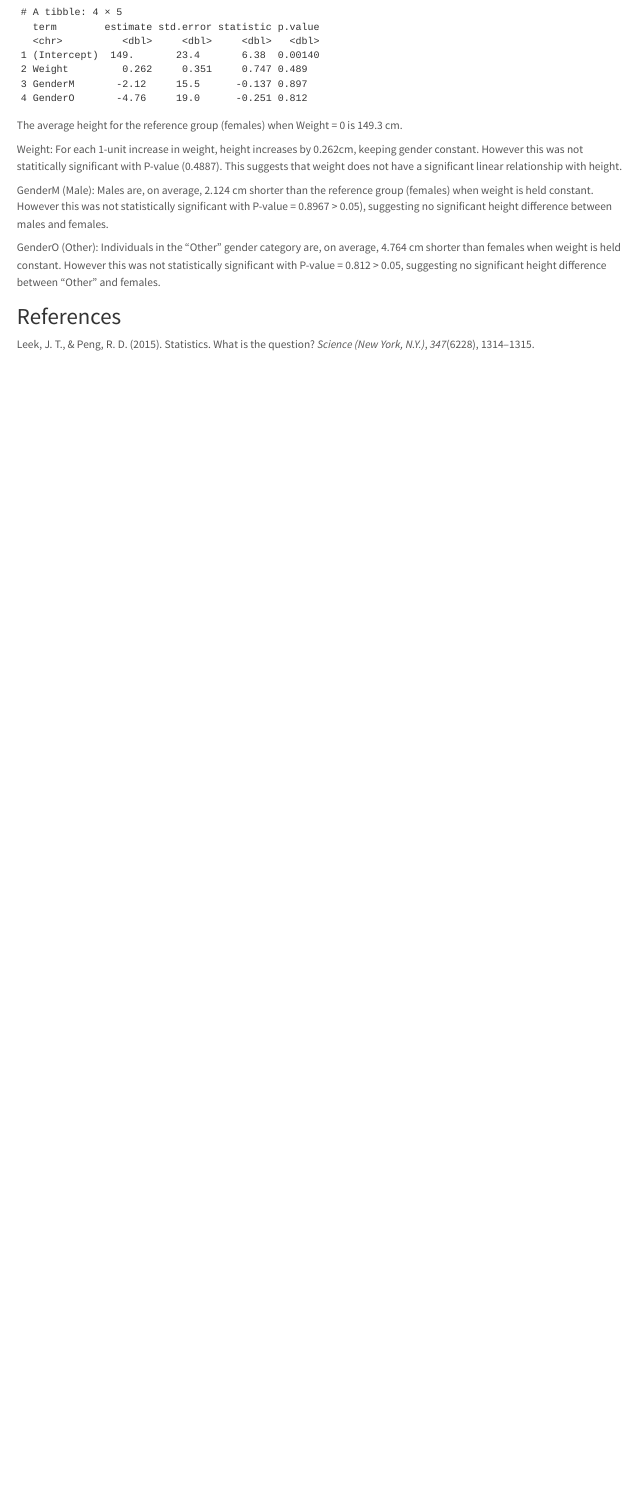
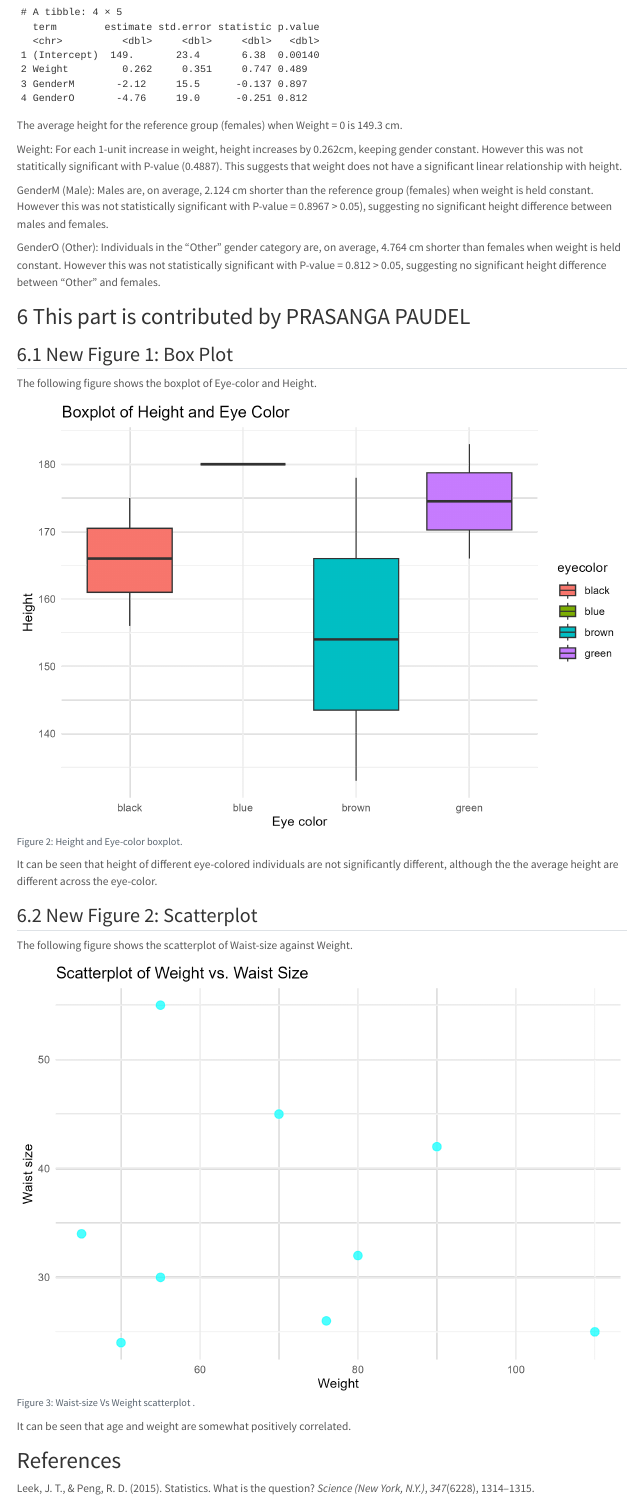
Before and after one commit to Doreen-code/DoreenKalembe-MADA-portifolio, a Quarto document (starter-analysis-exercise/products/report/starter-analysis-report.qmd): the page in a window 1100 px wide, from 2980 px down. Rendered offline with R 4.5, knitr and Pandoc in place of Quarto, with nearby package versions.

Commit message:
adding prasanga's work

````diff
--- a/starter-analysis-exercise/products/report/starter-analysis-report.qmd
+++ b/starter-analysis-exercise/products/report/starter-analysis-report.qmd
@@ -204,3 +204,9 @@ Individuals in the "Other" gender category are, on average, 4.764 cm shorter tha
 
 {{< pagebreak >}}
 
+
+# This part is contributed by PRASANGA PAUDEL
+
+## New Figure 1: Box Plot
+The following figure shows the boxplot of Eye-color and Height.
+```{r}
@@ -206,0 +218,6 @@ Individuals in the "Other" gender category are, on average, 4.764 cm shorter tha
+It can be seen that height of different eye-colored individuals are not significantly different, although the the average height are different across the eye-color.
+
+
+## New Figure 2: Scatterplot
+The following figure shows the scatterplot of Waist-size against Weight.
+```{r}
@@ -207 +229,4 @@ Individuals in the "Other" gender category are, on average, 4.764 cm shorter tha
+It can be seen that age and weight are somewhat positively correlated.
+
+
 # References
````
Also changed, not shown: docs/search.json, starter-analysis-exercise/products/report/starter-analysis-report.qmd (10 more changed lines), 9 other files.
